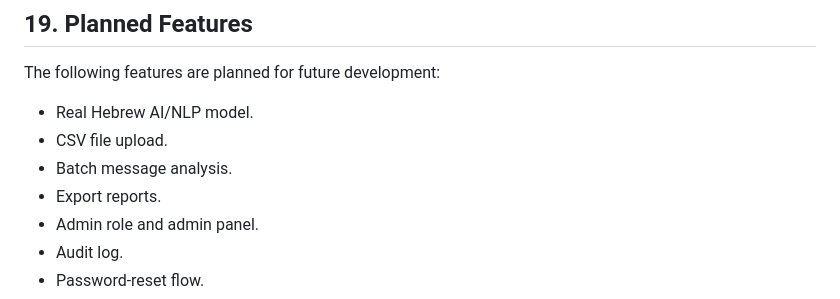
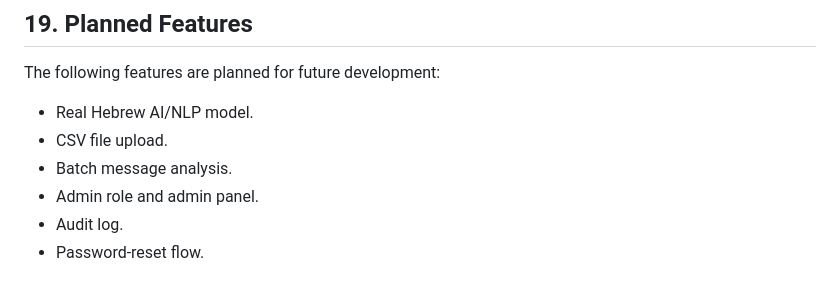
Before and after one commit to Naseemsrour506/project_iyad, a Markdown page: docs/project_plan.md, the part around the change. GitHub-like rendering.

```diff
--- a/docs/project_plan.md
+++ b/docs/project_plan.md
@@ -674,7 +674,6 @@ The following features are planned for future development:
 - Real Hebrew AI/NLP model.
 - CSV file upload.
 - Batch message analysis.
-- Export reports.
 - Admin role and admin panel.
 - Audit log.
 - Password-reset flow.
```
Also changed, not shown: docs/api_contract.md (+38 -1 lines).
